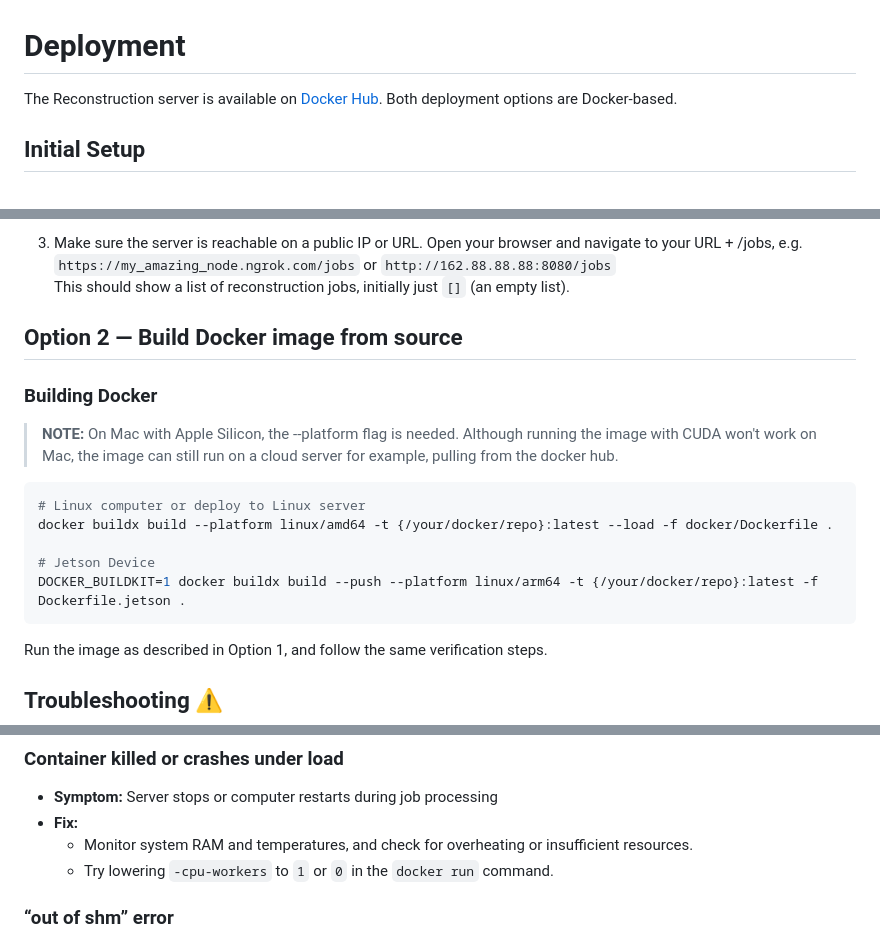
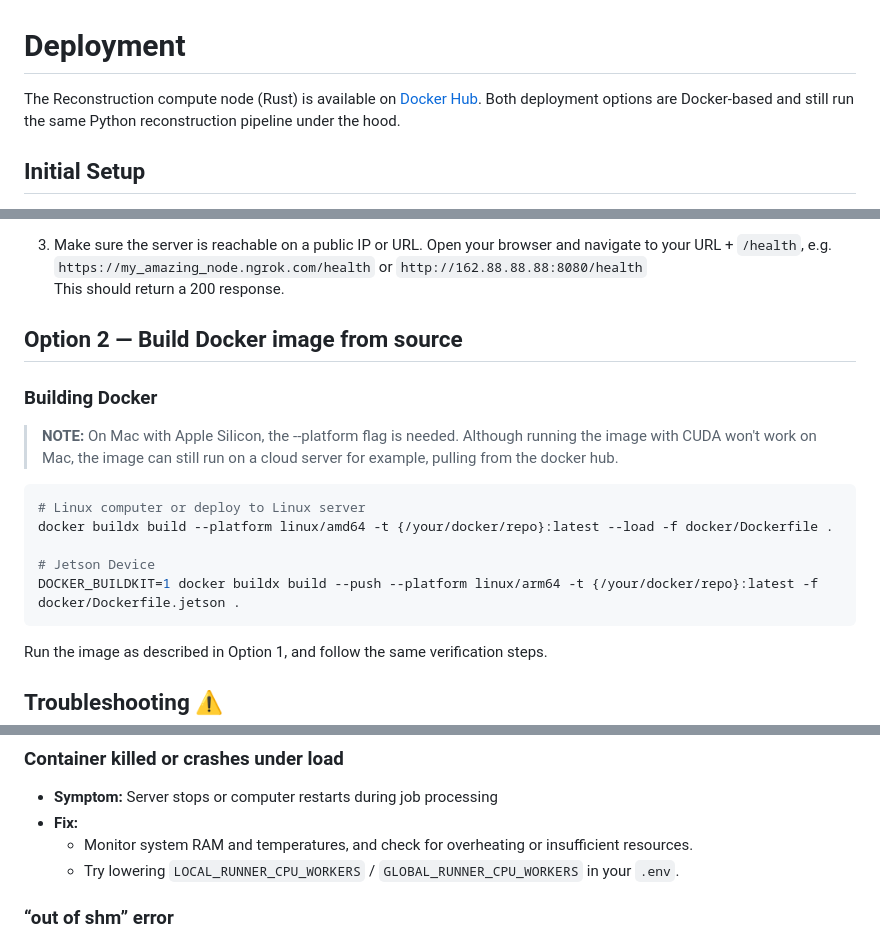
Before and after one commit to aukilabs/reconstruction-server, a Markdown page: docs/deployment.md, 3 parts joined by grey strips. Drawn GitHub-style.

````diff
--- a/docs/deployment.md
+++ b/docs/deployment.md
@@ -1,6 +1,6 @@
 # Deployment
 
-The Reconstruction server is available on [Docker Hub](https://hub.docker.com/r/aukilabs/reconstruction-node). Both deployment options are Docker-based.
+The Reconstruction compute node (Rust) is available on [Docker Hub](https://hub.docker.com/r/aukilabs/reconstruction-node). Both deployment options are Docker-based and still run the same Python reconstruction pipeline under the hood.
 
 ## Initial Setup
 
@@ -71,8 +115,8 @@ docker run --gpus all --shm-size 512m -p 8080:8080 -d aukilabs/reconstruction-no
 
 3. Make sure the server is reachable on a public IP or URL.
-   Open your browser and navigate to your URL + /jobs,
-   e.g. `https://my_amazing_node.ngrok.com/jobs` or `http://162.88.88.88:8080/jobs` \
-   This should show a list of reconstruction jobs, initially just `[]` (an empty list).
+   Open your browser and navigate to your URL + `/health`,
+   e.g. `https://my_amazing_node.ngrok.com/health` or `http://162.88.88.88:8080/health` \
+   This should return a 200 response.
 
 
 ## Option 2 — Build Docker image from source
@@ -86,7 +130,7 @@ docker run --gpus all --shm-size 512m -p 8080:8080 -d aukilabs/reconstruction-no
 docker buildx build --platform linux/amd64 -t {/your/docker/repo}:latest --load -f docker/Dockerfile .
 
 # Jetson Device
-DOCKER_BUILDKIT=1 docker buildx build --push --platform linux/arm64 -t {/your/docker/repo}:latest -f Dockerfile.jetson .
+DOCKER_BUILDKIT=1 docker buildx build --push --platform linux/arm64 -t {/your/docker/repo}:latest -f docker/Dockerfile.jetson .
 ```
 
 Run the image as described in Option 1, and follow the same verification steps.
@@ -119,7 +163,7 @@ Here are some common issues you may encounter, with suggested fixes:
 - **Symptom:** Server stops or computer restarts during job processing
 - **Fix:**
   - Monitor system RAM and temperatures, and check for overheating or insufficient resources.
-  - Try lowering `-cpu-workers` to `1` or `0` in the `docker run` command.
+  - Try lowering `LOCAL_RUNNER_CPU_WORKERS` / `GLOBAL_RUNNER_CPU_WORKERS` in your `.env`.
 
 ### “out of shm” error
 - **Symptom:** Job fails with “out of shared memory.”
````
Also changed, not shown: other parts of docs/deployment.md (+51 -7 lines).
